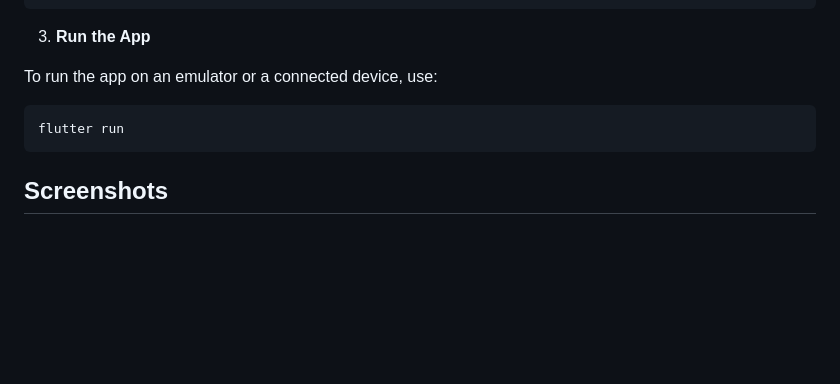
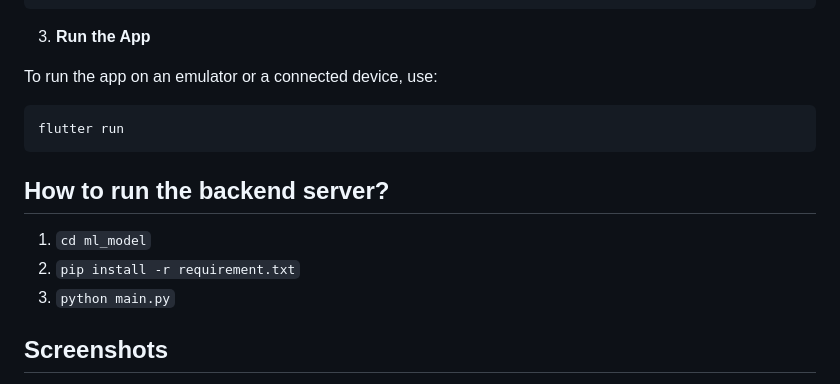
Before and after one commit to Shivansh722/the_pocket_money, a Markdown page: README.md, the part around the change printed below. GitHub-like rendering; blank space fills up the shorter version.

```diff
--- a/README.md
+++ b/README.md
@@ -130,6 +130,11 @@ To run the app on an emulator or a connected device, use:
 
     flutter run
 
+  ## How to run the backend server?
+1. `cd ml_model`
+2. `pip install -r requirement.txt`
+3. `python main.py`
+
 ## Screenshots
 
 <p align="center">
```
Also changed, not shown: other parts of README.md (+4 -4 lines).
